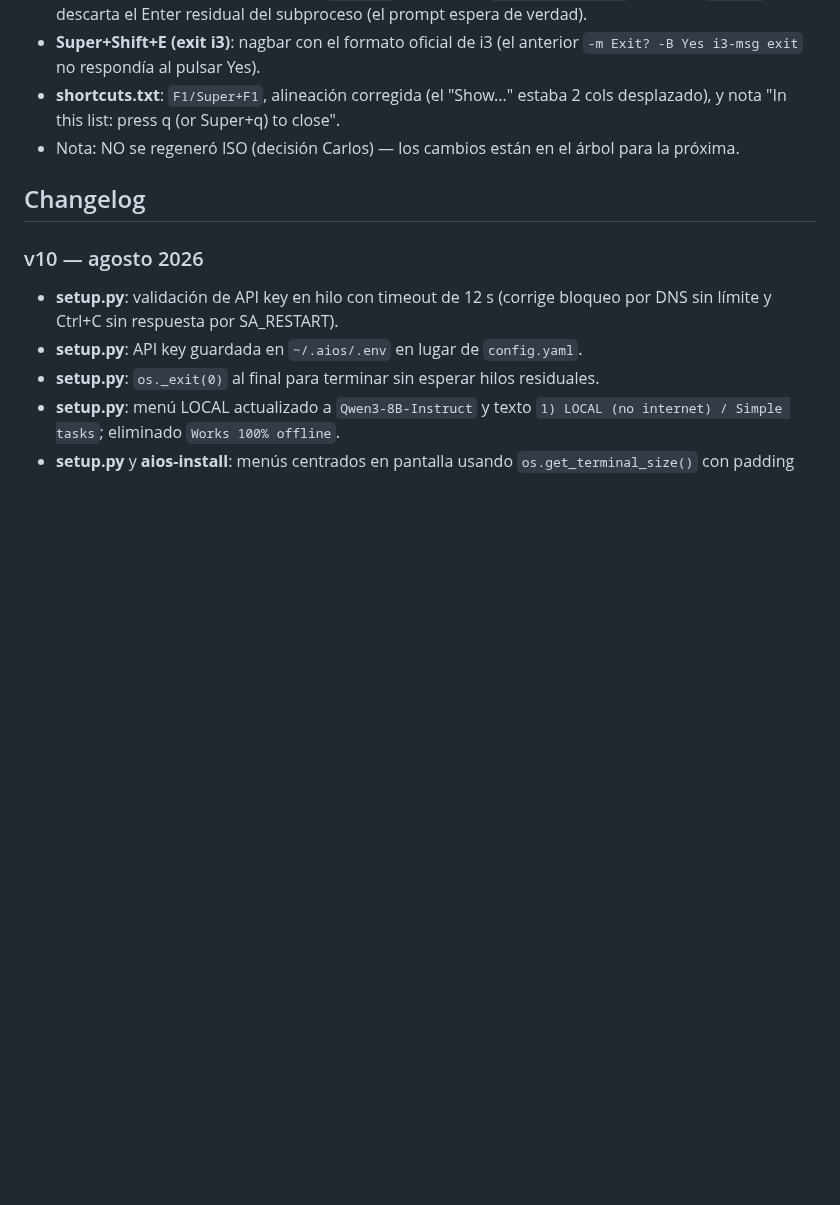
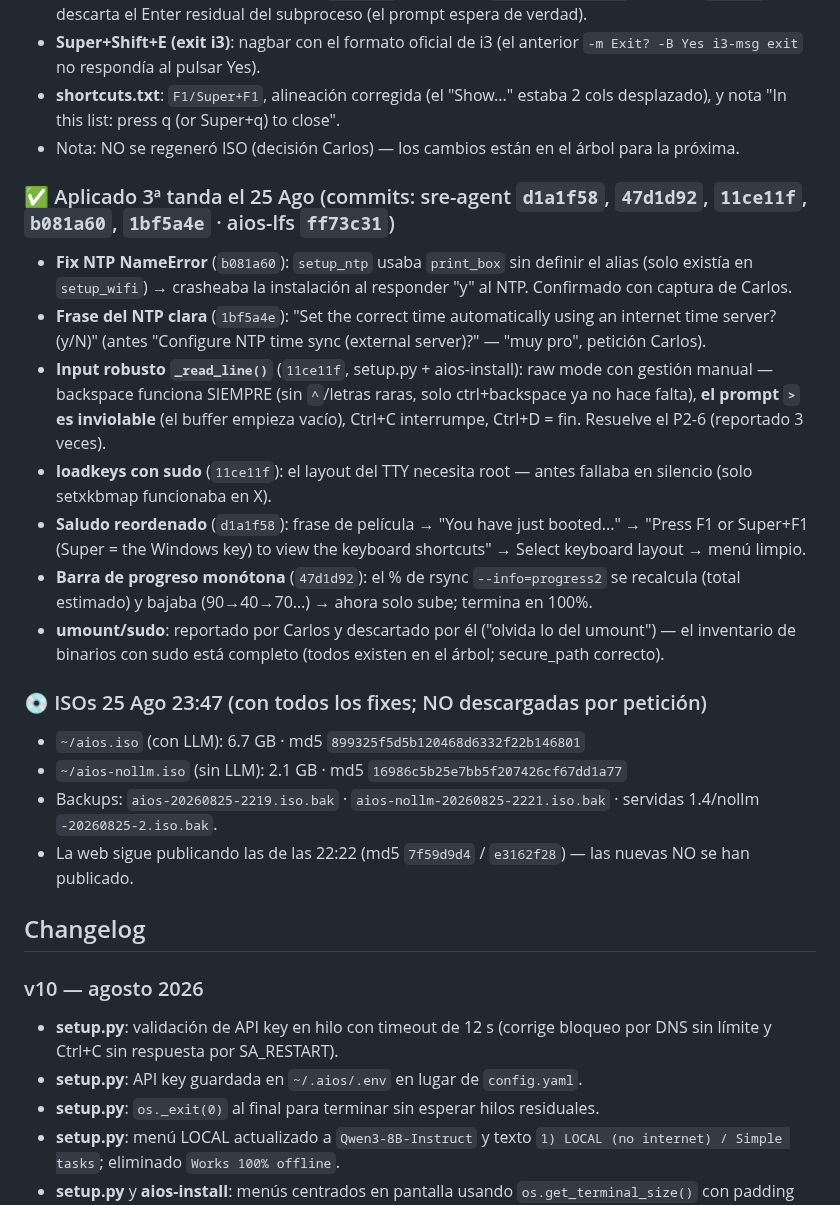
Before and after one commit to ccarrillomanzanares/aios-lfs, a Markdown page: docs/README.md, the part around the change. Drawn GitHub-style; blank space fills up the shorter version.

Commit message:
docs: 3a tanda 25 Ago (NTP fix, input robusto, saludo, barra monotona) + ISOs 23:47

```diff
--- a/docs/README.md
+++ b/docs/README.md
@@ -738,6 +738,21 @@ Primer usuario externo probando AIOS en VirtualBox (ISO 1.4 final, live + intent
 - **shortcuts.txt**: `F1/Super+F1`, alineación corregida (el "Show..." estaba 2 cols desplazado), y nota "In this list: press q (or Super+q) to close".
 - Nota: NO se regeneró ISO (decisión Carlos) — los cambios están en el árbol para la próxima.
 
+### ✅ Aplicado 3ª tanda el 25 Ago (commits: sre-agent `d1a1f58`, `47d1d92`, `11ce11f`, `b081a60`, `1bf5a4e` · aios-lfs `ff73c31`)
+- **Fix NTP NameError** (`b081a60`): `setup_ntp` usaba `print_box` sin definir el alias (solo existía en `setup_wifi`) → crasheaba la instalación al responder "y" al NTP. Confirmado con captura de Carlos.
+- **Frase del NTP clara** (`1bf5a4e`): "Set the correct time automatically using an internet time server? (y/N)" (antes "Configure NTP time sync (external server)?" — "muy pro", petición Carlos).
+- **Input robusto `_read_line()`** (`11ce11f`, setup.py + aios-install): raw mode con gestión manual — backspace funciona SIEMPRE (sin `^`/letras raras, solo ctrl+backspace ya no hace falta), **el prompt `>` es inviolable** (el buffer empieza vacío), Ctrl+C interrumpe, Ctrl+D = fin. Resuelve el P2-6 (reportado 3 veces).
+- **loadkeys con sudo** (`11ce11f`): el layout del TTY necesita root — antes fallaba en silencio (solo setxkbmap funcionaba en X).
+- **Saludo reordenado** (`d1a1f58`): frase de película → "You have just booted..." → "Press F1 or Super+F1 (Super = the Windows key) to view the keyboard shortcuts" → Select keyboard layout → menú limpio.
+- **Barra de progreso monótona** (`47d1d92`): el % de rsync `--info=progress2` se recalcula (total estimado) y bajaba (90→40→70…) → ahora solo sube; termina en 100%.
+- **umount/sudo**: reportado por Carlos y descartado por él ("olvida lo del umount") — el inventario de binarios con sudo está completo (todos existen en el árbol; secure_path correcto).
+
+### 💿 ISOs 25 Ago 23:47 (con todos los fixes; NO descargadas por petición)
+- `~/aios.iso` (con LLM): 6.7 GB · md5 `899325f5d5b120468d6332f22b146801`
+- `~/aios-nollm.iso` (sin LLM): 2.1 GB · md5 `16986c5b25e7bb5f207426cf67dd1a77`
+- Backups: `aios-20260825-2219.iso.bak` · `aios-nollm-20260825-2221.iso.bak` · servidas 1.4/nollm `-20260825-2.iso.bak`.
+- La web sigue publicando las de las 22:22 (md5 `7f59d9d4` / `e3162f28`) — las nuevas NO se han publicado.
+
 ## Changelog
 
 ### v10 — agosto 2026
```
